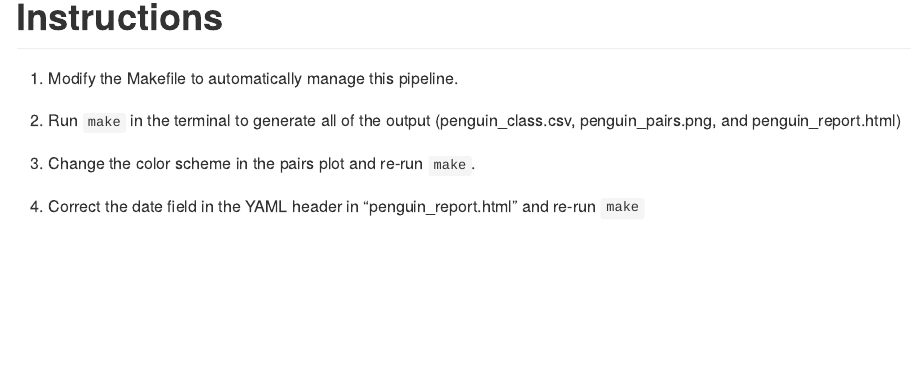
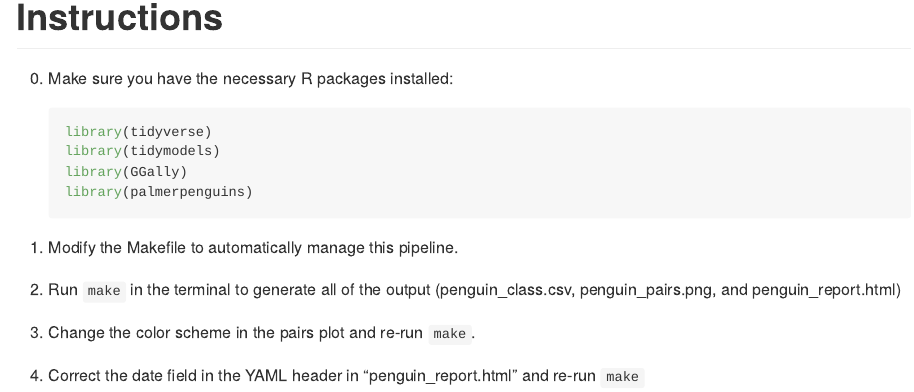
Before and after one commit to data-science-master/penguins, an R Markdown document (README.Rmd): the page in a window 1100 px wide, from 1240 px down. The pictures show the output file README.md that the author committed with the source, drawn offline in the style of GitHub.

Commit message:
update readme

````diff
--- a/README.Rmd
+++ b/README.Rmd
@@ -52,6 +52,15 @@ dagify("penguin_pairs.pdf" ~ "plot_penguin.R",
 
 # Instructions
 
+0. Make sure you have the necessary R packages installed:
+
+    ```{r, eval=FALSE}
+    library(tidyverse)
+    library(tidymodels)
+    library(GGally)
+    library(palmerpenguins)
+    ```
+
 1. Modify the Makefile to automatically manage this pipeline.
 
 2. Run `make` in the terminal to generate all of the output (penguin_class.csv, penguin_pairs.png, and penguin_report.html)
````
Also changed, not shown: README.md.
